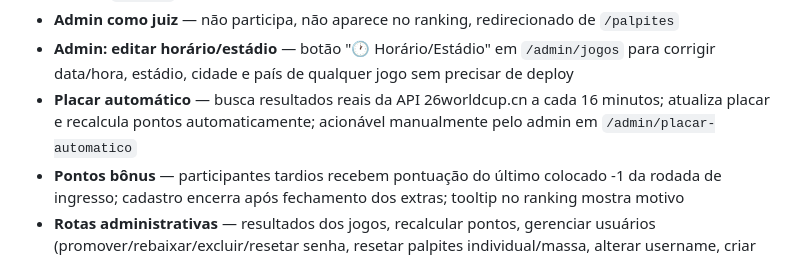
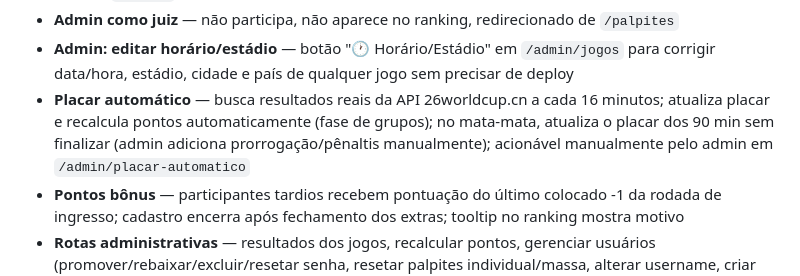
Before and after one commit to givasmaciel/bolao-copa-2026, a Markdown page: README.md, the part around the change. Drawn GitHub-style.

Commit message:
docs: reflete COALESCE, placar automatico mata-mata e ADMIN_DIAG_EMAIL

```diff
--- a/README.md
+++ b/README.md
@@ -17,7 +17,7 @@ Deploy no Render (Node.js) com Render Postgres. Localmente usa SQLite. Neon est
 - **Config** (`/config`) — participante altera próprio nome (sincronizado com username)
 - **Admin como juiz** — não participa, não aparece no ranking, redirecionado de `/palpites`
 - **Admin: editar horário/estádio** — botão "🕐 Horário/Estádio" em `/admin/jogos` para corrigir data/hora, estádio, cidade e país de qualquer jogo sem precisar de deploy
-- **Placar automático** — busca resultados reais da API 26worldcup.cn a cada 16 minutos; atualiza placar e recalcula pontos automaticamente; acionável manualmente pelo admin em `/admin/placar-automatico`
+- **Placar automático** — busca resultados reais da API 26worldcup.cn a cada 16 minutos; atualiza placar e recalcula pontos automaticamente (fase de grupos); no mata-mata, atualiza o placar dos 90 min sem finalizar (admin adiciona prorrogação/pênaltis manualmente); acionável manualmente pelo admin em `/admin/placar-automatico`
 - **Pontos bônus** — participantes tardios recebem pontuação do último colocado -1 da rodada de ingresso; cadastro encerra após fechamento dos extras; tooltip no ranking mostra motivo
 - **Rotas administrativas** — resultados dos jogos, recalcular pontos, gerenciar usuários (promover/rebaixar/excluir/resetar senha, resetar palpites individual/massa, alterar username, criar participante), admin extras, admin config
 - **Rota de diagnóstico** — `/jogos/db-info` retorna JSON com `host`, `marcador` (do `db_marker` da tabela `config`), contagens (`usuarios`, `jogos`, `palpites`, `jogos_finalizados`) e timestamp
```
Also changed, not shown: ESPECIFICACAO.md (+6 -3 lines).
